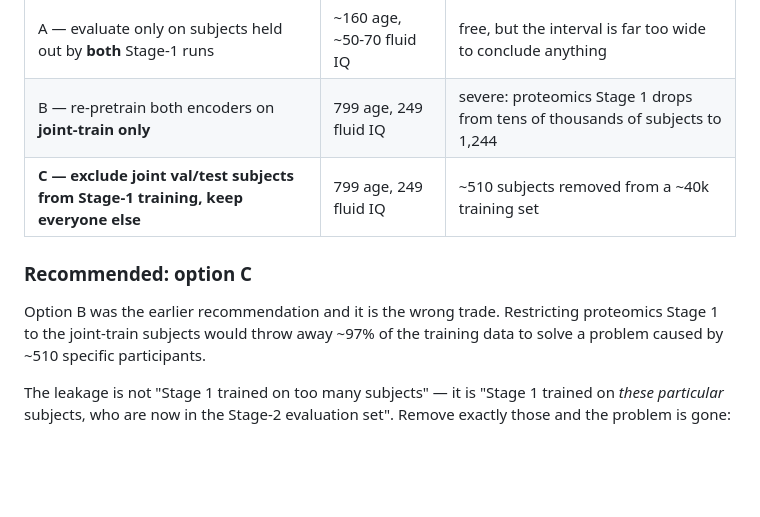
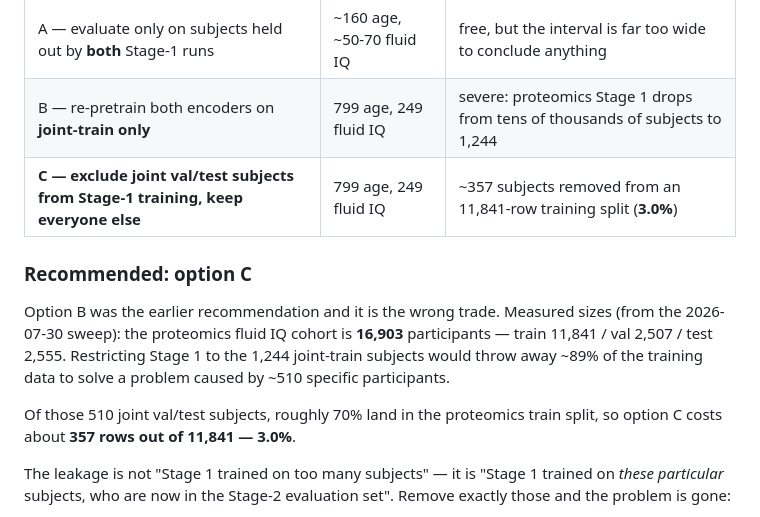
Before and after one commit to broccolize/TCG-Net, a Markdown page: FIX_PLAN.md, the part around the change. GitHub-like rendering; blank space fills up the shorter version.

```diff
--- a/FIX_PLAN.md
+++ b/FIX_PLAN.md
@@ -115,13 +115,18 @@ of Stage-2 val/test subjects were seen by the encoders during Stage-1 training.
 |---|---|---|
 | A — evaluate only on subjects held out by **both** Stage-1 runs | ~160 age, ~50-70 fluid IQ | free, but the interval is far too wide to conclude anything |
 | B — re-pretrain both encoders on **joint-train only** | 799 age, 249 fluid IQ | severe: proteomics Stage 1 drops from tens of thousands of subjects to 1,244 |
-| **C — exclude joint val/test subjects from Stage-1 training, keep everyone else** | 799 age, 249 fluid IQ | ~510 subjects removed from a ~40k training set |
+| **C — exclude joint val/test subjects from Stage-1 training, keep everyone else** | 799 age, 249 fluid IQ | ~357 subjects removed from an 11,841-row training split (**3.0%**) |
 
 ### Recommended: option C
 
-Option B was the earlier recommendation and it is the wrong trade. Restricting
-proteomics Stage 1 to the joint-train subjects would throw away ~97% of the
-training data to solve a problem caused by ~510 specific participants.
+Option B was the earlier recommendation and it is the wrong trade. Measured sizes
+(from the 2026-07-30 sweep): the proteomics fluid IQ cohort is **16,903**
+participants — train 11,841 / val 2,507 / test 2,555. Restricting Stage 1 to the
+1,244 joint-train subjects would throw away ~89% of the training data to solve a
+problem caused by ~510 specific participants.
+
+Of those 510 joint val/test subjects, roughly 70% land in the proteomics train
+split, so option C costs about **357 rows out of 11,841 — 3.0%**.
 
 The leakage is not "Stage 1 trained on too many subjects" — it is "Stage 1 trained
 on *these particular* subjects, who are now in the Stage-2 evaluation set". Remove
```
Also changed, not shown: LOG.md (+63 -0 lines).
